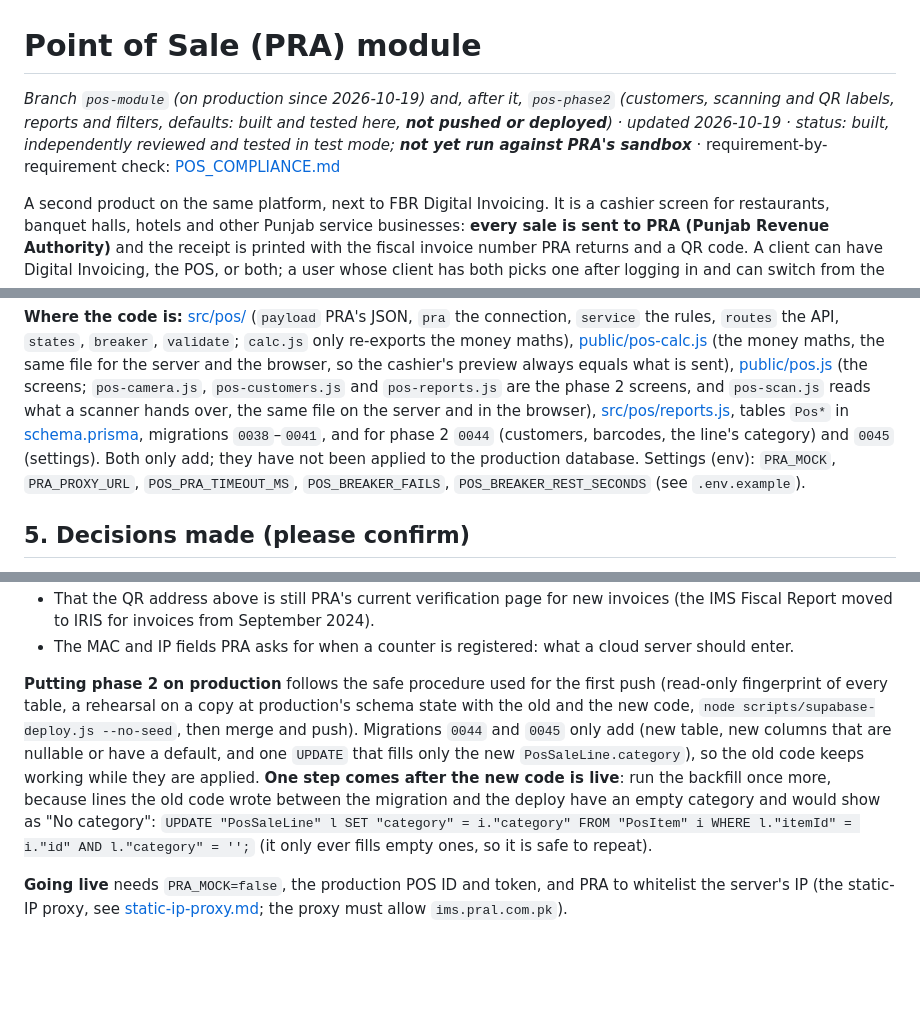
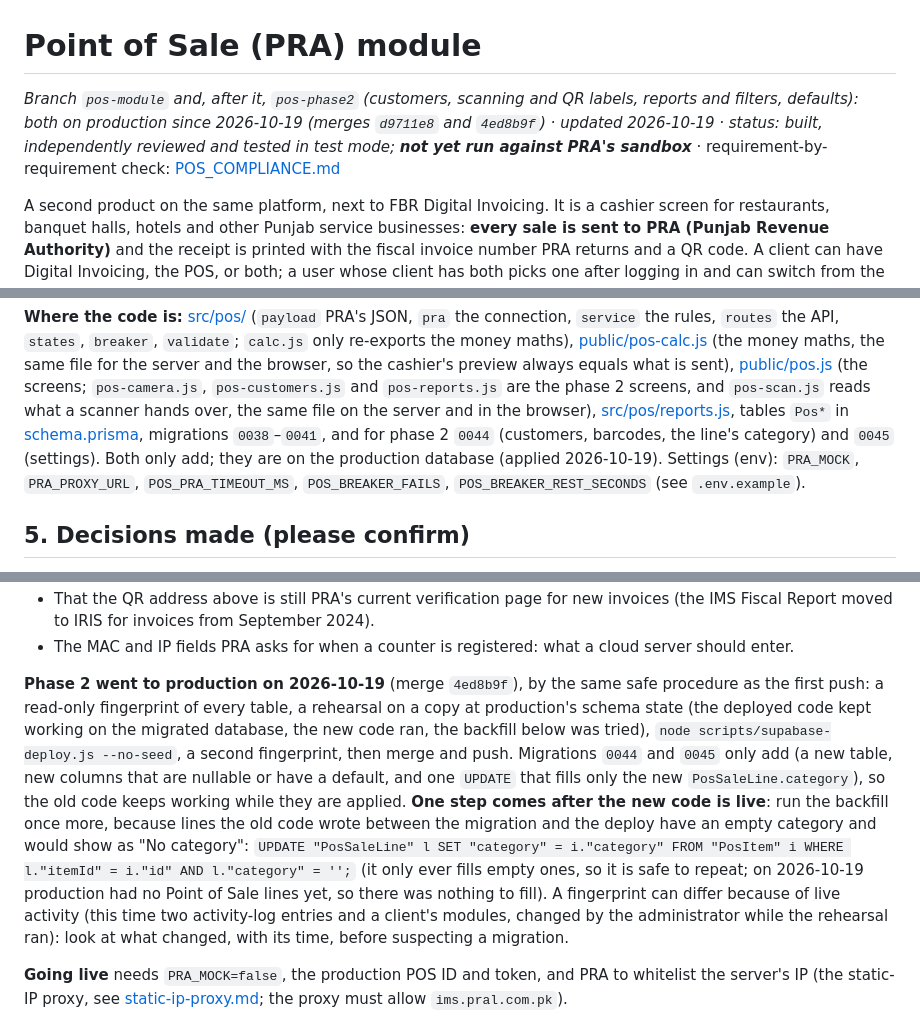
Before and after one commit to mohisn-bhatti/digital-invoicing, a Markdown page: docs/POS_MODULE.md, 3 parts joined by grey strips. Drawn GitHub-style; blank space fills up the shorter version.

Commit message:
Docs: record the phase 2 production deploy
Migrations 0044 and 0045 were applied first (no seed) after a read-only fingerprint and a rehearsal
with the old and the new code; the code followed as merge 4ed8b9f. Nothing needed the category
backfill (no Point of Sale lines existed on production).

Co-Authored-By: Claude Sonnet 5.5 <noreply@anthropic.com>

```diff
--- a/docs/POS_MODULE.md
+++ b/docs/POS_MODULE.md
@@ -1,8 +1,8 @@
 # Point of Sale (PRA) module
 
-_Branch `pos-module` (on production since 2026-10-19) and, after it, `pos-phase2` (customers, scanning and QR labels, reports and
-filters, defaults: built and tested here, **not pushed or deployed**) · updated 2026-10-19 · status: built, independently reviewed
-and tested in test mode; **not yet run against PRA's sandbox**_ · requirement-by-requirement check: [POS_COMPLIANCE.md](POS_COMPLIANCE.md)
+_Branch `pos-module` and, after it, `pos-phase2` (customers, scanning and QR labels, reports and filters, defaults): both on
+production since 2026-10-19 (merges `d9711e8` and `4ed8b9f`) · updated 2026-10-19 · status: built, independently reviewed and tested
+in test mode; **not yet run against PRA's sandbox**_ · requirement-by-requirement check: [POS_COMPLIANCE.md](POS_COMPLIANCE.md)
 
 A second product on the same platform, next to FBR Digital Invoicing. It is a cashier screen for restaurants, banquet halls,
 hotels and other Punjab service businesses: **every sale is sent to PRA (Punjab Revenue Authority)** and the receipt is printed
@@ -230,7 +230,7 @@ maths, the same file for the server and the browser, so the cashier's preview al
 [public/pos.js](../public/pos.js) (the screens; `pos-camera.js`, `pos-customers.js` and `pos-reports.js` are the phase 2 screens, and
 `pos-scan.js` reads what a scanner hands over, the same file on the server and in the browser), [src/pos/reports.js](../src/pos/reports.js),
 tables `Pos*` in [schema.prisma](../prisma/schema.prisma), migrations `0038`–`0041`, and for phase 2 `0044` (customers, barcodes, the
-line's category) and `0045` (settings). Both only add; they have not been applied to the production database.
+line's category) and `0045` (settings). Both only add; they are on the production database (applied 2026-10-19).
 Settings (env): `PRA_MOCK`, `PRA_PROXY_URL`, `POS_PRA_TIMEOUT_MS`, `POS_BREAKER_FAILS`, `POS_BREAKER_REST_SECONDS` (see `.env.example`).
 
 ## 5. Decisions made (please confirm)
@@ -279,14 +279,17 @@ Settings (env): `PRA_MOCK`, `PRA_PROXY_URL`, `POS_PRA_TIMEOUT_MS`, `POS_BREAKER_
   invoices from September 2024).
 - The MAC and IP fields PRA asks for when a counter is registered: what a cloud server should enter.
 
-**Putting phase 2 on production** follows the safe procedure used for the first push (read-only fingerprint of every table, a rehearsal
-on a copy at production's schema state with the old and the new code, `node scripts/supabase-deploy.js --no-seed`, then merge and push).
-Migrations `0044` and `0045` only add (new table, new columns that are nullable or have a default, and one `UPDATE` that fills only the
-new `PosSaleLine.category`), so the old code keeps working while they are applied. **One step comes after the new code is live**: run the
+**Phase 2 went to production on 2026-10-19** (merge `4ed8b9f`), by the same safe procedure as the first push: a read-only fingerprint of
+every table, a rehearsal on a copy at production's schema state (the deployed code kept working on the migrated database, the new code
+ran, the backfill below was tried), `node scripts/supabase-deploy.js --no-seed`, a second fingerprint, then merge and push. Migrations
+`0044` and `0045` only add (a new table, new columns that are nullable or have a default, and one `UPDATE` that fills only the new
+`PosSaleLine.category`), so the old code keeps working while they are applied. **One step comes after the new code is live**: run the
 backfill once more, because lines the old code wrote between the migration and the deploy have an empty category and would show as
 "No category":
 `UPDATE "PosSaleLine" l SET "category" = i."category" FROM "PosItem" i WHERE l."itemId" = i."id" AND l."category" = '';`
-(it only ever fills empty ones, so it is safe to repeat).
+(it only ever fills empty ones, so it is safe to repeat; on 2026-10-19 production had no Point of Sale lines yet, so there was nothing to
+fill). A fingerprint can differ because of live activity (this time two activity-log entries and a client's modules, changed by the
+administrator while the rehearsal ran): look at what changed, with its time, before suspecting a migration.
 
 **Going live** needs `PRA_MOCK=false`, the production POS ID and token, and PRA to whitelist the server's IP (the static-IP proxy,
 see [static-ip-proxy.md](static-ip-proxy.md); the proxy must allow `ims.pral.com.pk`).
```
Also changed, not shown: docs/ROADMAP.md (+8 -5 lines).
